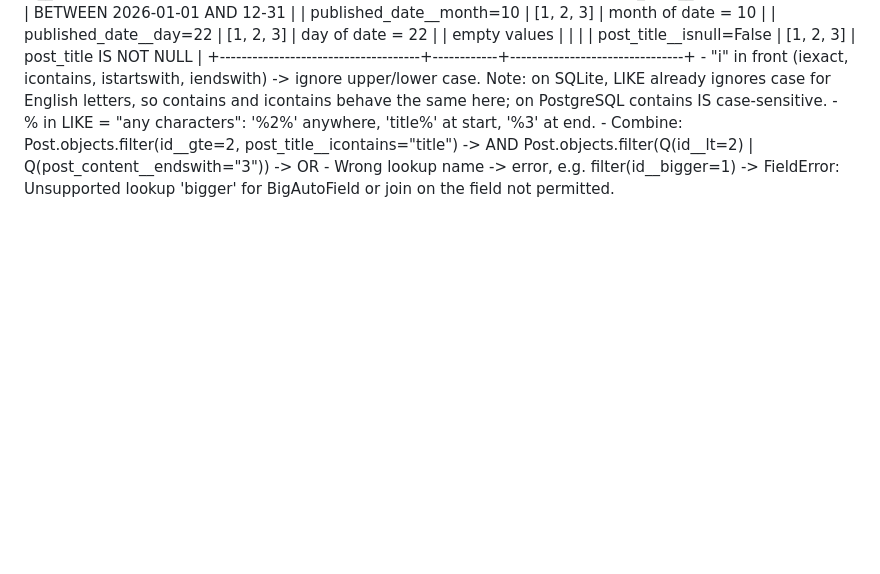
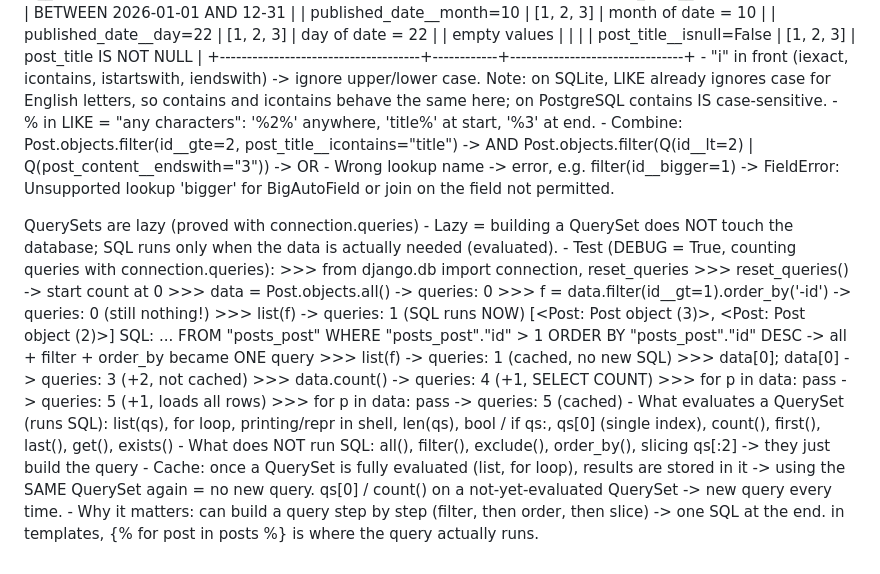
Before and after one commit to sachincmanjrekar/django_course, a Markdown page: LEARNING_LOG.md, the part around the change. Rendered like a GitHub page; blank space fills up the shorter version.

Commit message:
lazy QuerySets notes with connection.queries
Co-Authored-By: Claude Opus 5.5 <noreply@anthropic.com>

```diff
--- a/LEARNING_LOG.md
+++ b/LEARNING_LOG.md
@@ -1070,3 +1070,34 @@ Field lookups (field__lookup=value)
                Post.objects.filter(Q(id__lt=2) | Q(post_content__endswith="3")) -> OR
     - Wrong lookup name -> error, e.g. filter(id__bigger=1) ->
         FieldError: Unsupported lookup 'bigger' for BigAutoField or join on the field not permitted.
+
+QuerySets are lazy (proved with connection.queries)
+    - Lazy = building a QuerySet does NOT touch the database; SQL runs only when the
+      data is actually needed (evaluated).
+    - Test (DEBUG = True, counting queries with connection.queries):
+        >>> from django.db import connection, reset_queries
+        >>> reset_queries()                                 -> start count at 0
+        >>> data = Post.objects.all()                       -> queries: 0
+        >>> f = data.filter(id__gt=1).order_by('-id')       -> queries: 0  (still nothing!)
+        >>> list(f)                                         -> queries: 1  (SQL runs NOW)
+        [<Post: Post object (3)>, <Post: Post object (2)>]
+            SQL: ... FROM "posts_post" WHERE "posts_post"."id" > 1
+                 ORDER BY "posts_post"."id" DESC
+            -> all + filter + order_by became ONE query
+        >>> list(f)                                         -> queries: 1  (cached, no new SQL)
+        >>> data[0]; data[0]                                -> queries: 3  (+2, not cached)
+        >>> data.count()                                    -> queries: 4  (+1, SELECT COUNT)
+        >>> for p in data: pass                             -> queries: 5  (+1, loads all rows)
+        >>> for p in data: pass                             -> queries: 5  (cached)
+    - What evaluates a QuerySet (runs SQL):
+        list(qs), for loop, printing/repr in shell, len(qs), bool / if qs:,
+        qs[0] (single index), count(), first(), last(), get(), exists()
+    - What does NOT run SQL:
+        all(), filter(), exclude(), order_by(), slicing qs[:2]  -> they just build the query
+    - Cache:
+        once a QuerySet is fully evaluated (list, for loop), results are stored in it
+        -> using the SAME QuerySet again = no new query.
+        qs[0] / count() on a not-yet-evaluated QuerySet -> new query every time.
+    - Why it matters:
+        can build a query step by step (filter, then order, then slice) -> one SQL at the end.
+        in templates, {% for post in posts %} is where the query actually runs.
```
